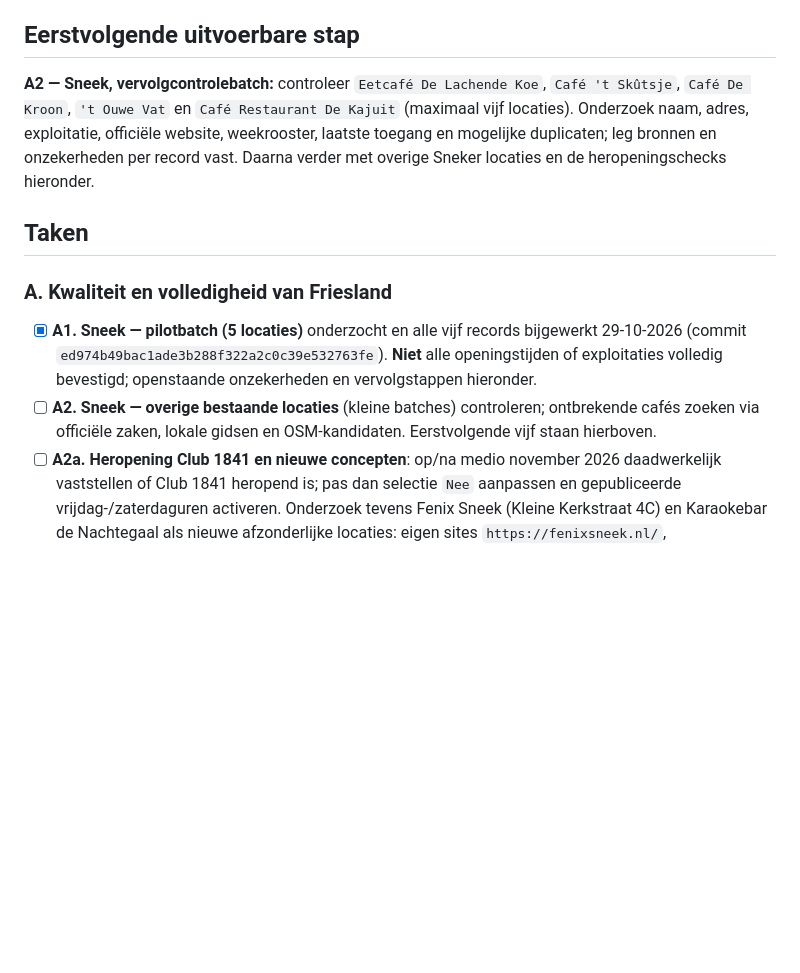
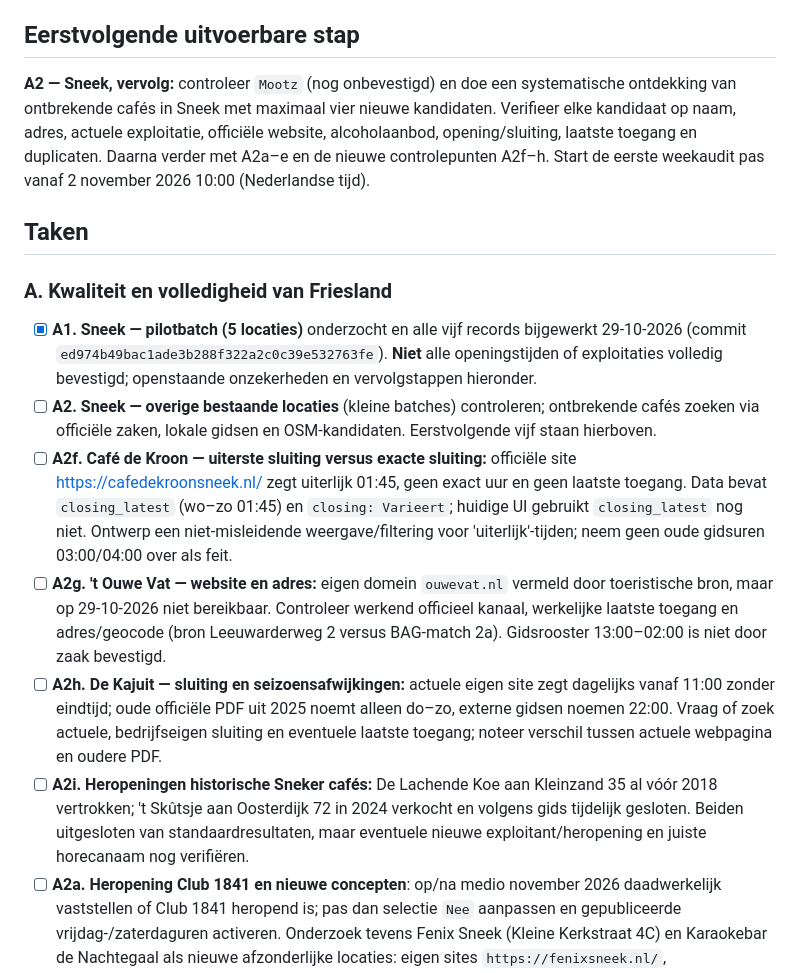
Before and after one commit to paltenburg/nogergensnaarbinnen, a Markdown page: TODO.md, the part around one of its changes. Rendered like a GitHub page; blank space fills up the shorter version.

Commit message:
Log Sneek A2 tweede controlebatch en plan vervolgchecks voor sluitingen

```diff
--- a/TODO.md
+++ b/TODO.md
@@ -24,7 +24,7 @@
 
 ## Eerstvolgende uitvoerbare stap
 
-**A2 — Sneek, vervolgcontrolebatch:** controleer `Eetcafé De Lachende Koe`, `Café 't Skûtsje`, `Café De Kroon`, `'t Ouwe Vat` en `Café Restaurant De Kajuit` (maximaal vijf locaties). Onderzoek naam, adres, exploitatie, officiële website, weekrooster, laatste toegang en mogelijke duplicaten; leg bronnen en onzekerheden per record vast. Daarna verder met overige Sneker locaties en de heropeningschecks hieronder.
+**A2 — Sneek, vervolg:** controleer `Mootz` (nog onbevestigd) en doe een systematische ontdekking van ontbrekende cafés in Sneek met maximaal vier nieuwe kandidaten. Verifieer elke kandidaat op naam, adres, actuele exploitatie, officiële website, alcoholaanbod, opening/sluiting, laatste toegang en duplicaten. Daarna verder met A2a–e en de nieuwe controlepunten A2f–h. Start de eerste weekaudit pas vanaf 2 november 2026 10:00 (Nederlandse tijd).
 
 ## Taken
 
@@ -32,6 +32,10 @@
 
 - [x] **A1. Sneek — pilotbatch (5 locaties)** onderzocht en alle vijf records bijgewerkt 29-10-2026 (commit `ed974b49bac1ade3b288f322a2c0c39e532763fe`). **Niet** alle openingstijden of exploitaties volledig bevestigd; openstaande onzekerheden en vervolgstappen hieronder.
 - [ ] **A2. Sneek — overige bestaande locaties** (kleine batches) controleren; ontbrekende cafés zoeken via officiële zaken, lokale gidsen en OSM-kandidaten. Eerstvolgende vijf staan hierboven.
+- [ ] **A2f. Café de Kroon — uiterste sluiting versus exacte sluiting:** officiële site https://cafedekroonsneek.nl/ zegt uiterlijk 01:45, geen exact uur en geen laatste toegang. Data bevat `closing_latest` (wo–zo 01:45) en `closing: Varieert`; huidige UI gebruikt `closing_latest` nog niet. Ontwerp een niet-misleidende weergave/filtering voor 'uiterlijk'-tijden; neem geen oude gidsuren 03:00/04:00 over als feit.
+- [ ] **A2g. 't Ouwe Vat — website en adres:** eigen domein `ouwevat.nl` vermeld door toeristische bron, maar op 29-10-2026 niet bereikbaar. Controleer werkend officieel kanaal, werkelijke laatste toegang en adres/geocode (bron Leeuwarderweg 2 versus BAG-match 2a). Gidsrooster 13:00–02:00 is niet door zaak bevestigd.
+- [ ] **A2h. De Kajuit — sluiting en seizoensafwijkingen:** actuele eigen site zegt dagelijks vanaf 11:00 zonder eindtijd; oude officiële PDF uit 2025 noemt alleen do–zo, externe gidsen noemen 22:00. Vraag of zoek actuele, bedrijfseigen sluiting en eventuele laatste toegang; noteer verschil tussen actuele webpagina en oudere PDF.
+- [ ] **A2i. Heropeningen historische Sneker cafés:** De Lachende Koe aan Kleinzand 35 al vóór 2018 vertrokken; 't Skûtsje aan Oosterdijk 72 in 2024 verkocht en volgens gids tijdelijk gesloten. Beiden uitgesloten van standaardresultaten, maar eventuele nieuwe exploitant/heropening en juiste horecanaam nog verifiëren.
 - [ ] **A2a. Heropening Club 1841 en nieuwe concepten**: op/na medio november 2026 daadwerkelijk vaststellen of Club 1841 heropend is; pas dan selectie `Nee` aanpassen en gepubliceerde vrijdag-/zaterdaguren activeren. Onderzoek tevens Fenix Sneek (Kleine Kerkstraat 4C) en Karaokebar de Nachtegaal als nieuwe afzonderlijke locaties: eigen sites `https://fenixsneek.nl/`, `https://karaokebarnachtegaal.nl/`, koepel `https://1841.nl/` tonen toekomstige roosters maar bewijzen nog geen daadwerkelijke opening. Controleer ook eventuele hernoeming van Alcatraz/Neighbours.
 - [ ] **A2b. Rock Café Sneek**: eigen link `https://brand.page/rockcafesneek` geeft 404; zoek bevestigde werkende eigen site of officieel sociaal profiel. Controleer donderdaguren (gids noemt 21:00–02:00, Sneek.nl alleen vr/za). Controleer BAG-adres: geocode matcht 29A, bron noemt Marktstraat 29.
 - [ ] **A2c. NOAH Eetcafé Sneek**: controleer rechtstreeks de werkelijke dagen/uren: actuele eigen socialemediavermelding zegt do–zo vanaf 11:00, maar VindOpen vermeldt ook ma–wo; do–zo-eindtijden voorlopig alleen via gids. Controleer uiterste toegang.
```
Also changed, not shown: other parts of TODO.md (+1 -0 lines).
